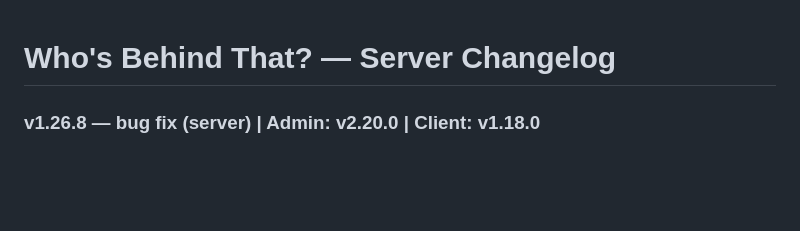
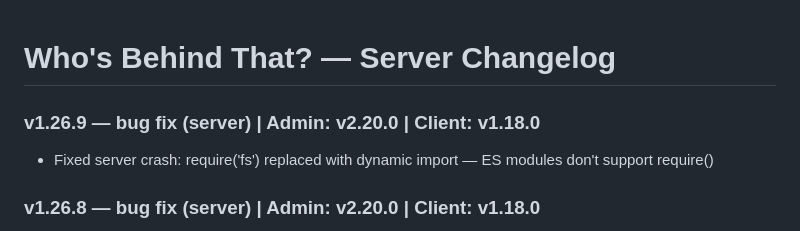
Before and after one commit to haimglikman/whos-behind-that-server, a Markdown page: README.md, the part around the change. Rendered like a GitHub page; blank space fills up the shorter version.

```diff
--- a/README.md
+++ b/README.md
@@ -1,4 +1,7 @@
 # Who's Behind That? — Server Changelog
+
+### v1.26.9 — bug fix (server) | Admin: v2.20.0 | Client: v1.18.0
+- Fixed server crash: require('fs') replaced with dynamic import — ES modules don't support require()
 
 ### v1.26.8 — bug fix (server) | Admin: v2.20.0 | Client: v1.18.0
 - Fixed server crash on startup: https/http imports moved to top of file — ES modules require all imports at top-level
```
